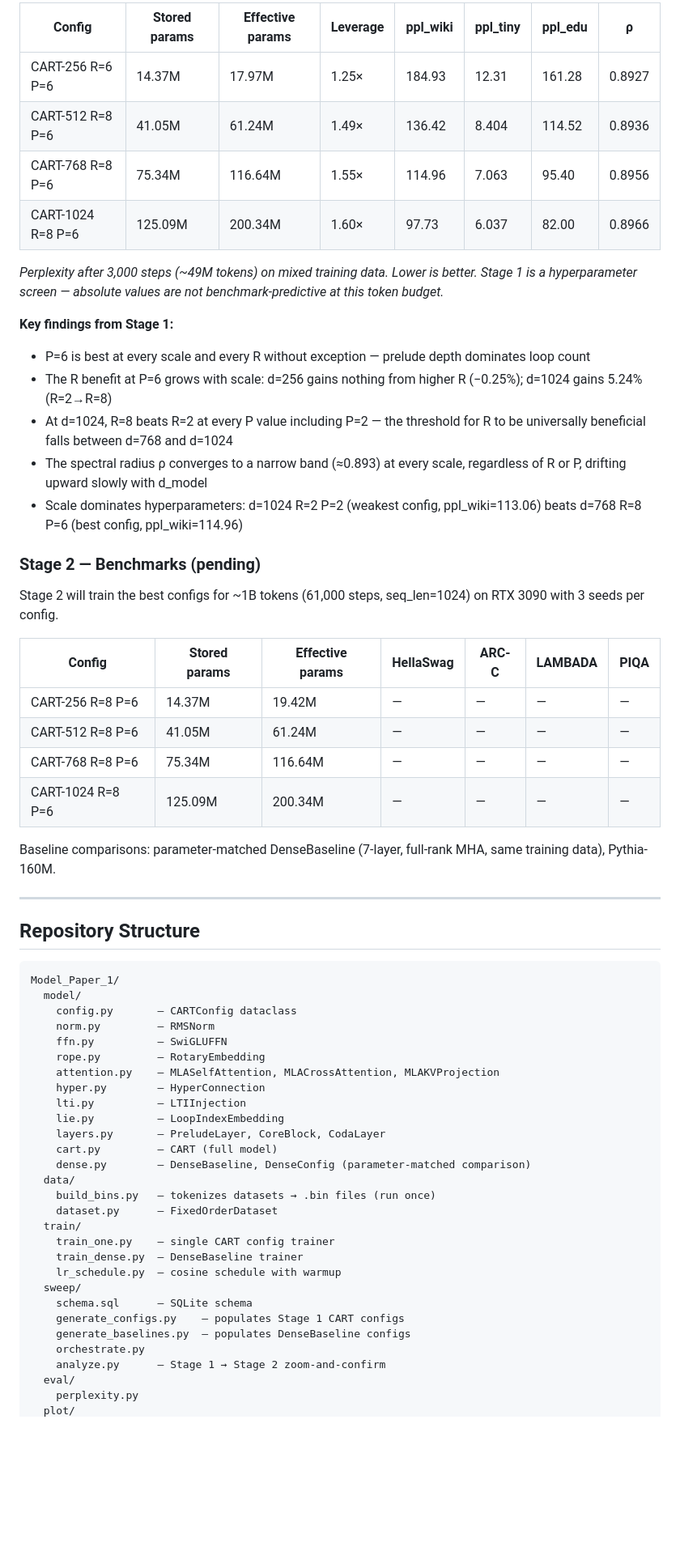
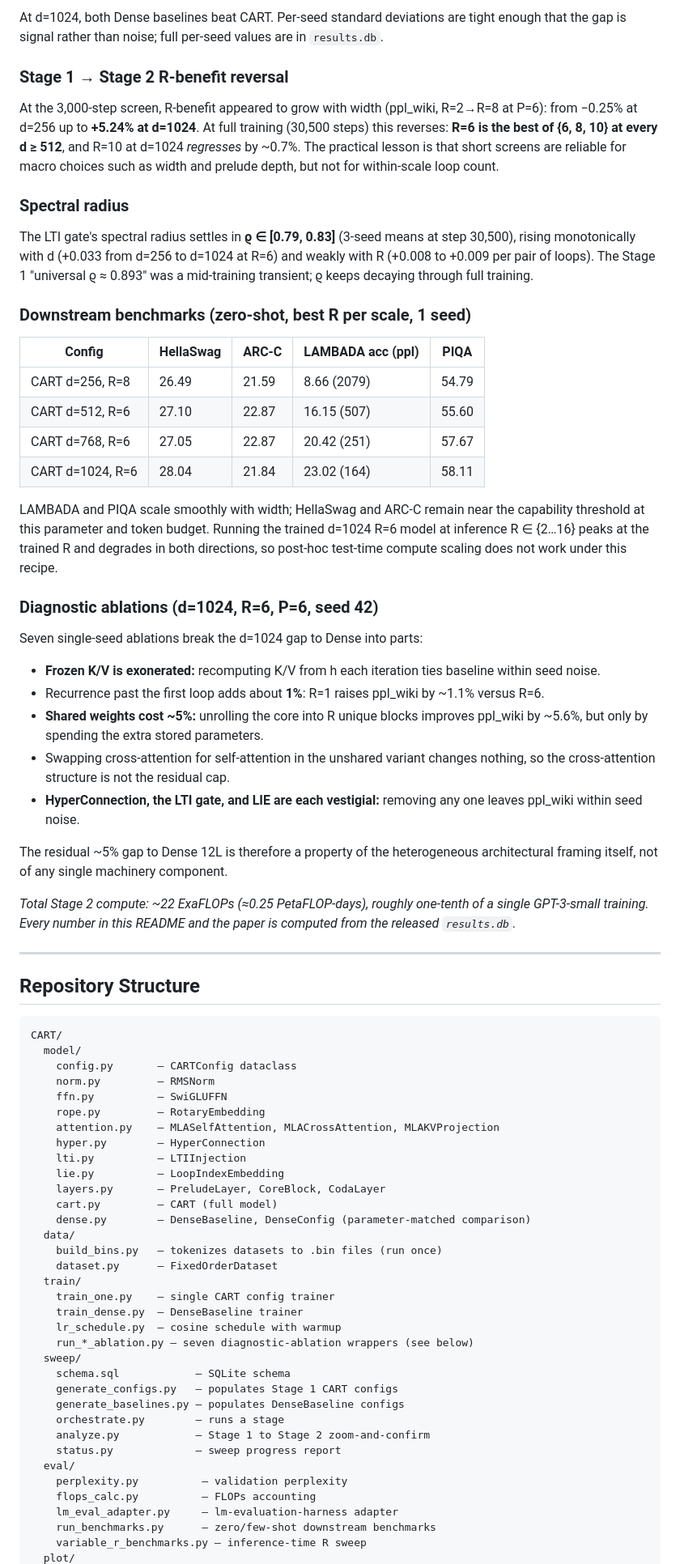
Before and after one commit to ccapps42/CART, a Markdown page: README.md, the part around one of its changes. Shown at 81% size. Rendered like a GitHub page; blank space fills up the shorter version.

````diff
--- a/README.md
+++ b/README.md
@@ -103,39 +127,45 @@ Best configuration per scale on three held-out validation sets:
 
-| Config | Stored params | Effective params | Leverage | ppl_wiki | ppl_tiny | ppl_edu | ρ |
-|---|---|---|---|---|---|---|---|
-| CART-256 R=6 P=6 | 14.37M | 17.97M | 1.25× | 184.93 | 12.31 | 161.28 | 0.8927 |
-| CART-512 R=8 P=6 | 41.05M | 61.24M | 1.49× | 136.42 | 8.404 | 114.52 | 0.8936 |
-| CART-768 R=8 P=6 | 75.34M | 116.64M | 1.55× | 114.96 | 7.063 | 95.40 | 0.8956 |
-| CART-1024 R=8 P=6 | 125.09M | 200.34M | 1.60× | 97.73 | 6.037 | 82.00 | 0.8966 |
+At d=1024, both Dense baselines beat CART. Per-seed standard deviations are tight enough that the gap is signal rather than noise; full per-seed values are in `results.db`.
 
-*Perplexity after 3,000 steps (~49M tokens) on mixed training data. Lower is better. Stage 1 is a hyperparameter screen — absolute values are not benchmark-predictive at this token budget.*
+### Stage 1 → Stage 2 R-benefit reversal
 
-**Key findings from Stage 1:**
-- P=6 is best at every scale and every R without exception — prelude depth dominates loop count
-- The R benefit at P=6 grows with scale: d=256 gains nothing from higher R (−0.25%); d=1024 gains 5.24% (R=2→R=8)
-- At d=1024, R=8 beats R=2 at every P value including P=2 — the threshold for R to be universally beneficial falls between d=768 and d=1024
-- The spectral radius ρ converges to a narrow band (≈0.893) at every scale, regardless of R or P, drifting upward slowly with d_model
-- Scale dominates hyperparameters: d=1024 R=2 P=2 (weakest config, ppl_wiki=113.06) beats d=768 R=8 P=6 (best config, ppl_wiki=114.96)
+At the 3,000-step screen, R-benefit appeared to grow with width (ppl_wiki, R=2→R=8 at P=6): from −0.25% at d=256 up to **+5.24% at d=1024**. At full training (30,500 steps) this reverses: **R=6 is the best of {6, 8, 10} at every d ≥ 512**, and R=10 at d=1024 *regresses* by ~0.7%. The practical lesson is that short screens are reliable for macro choices such as width and prelude depth, but not for within-scale loop count.
 
-### Stage 2 — Benchmarks (pending)
+### Spectral radius
 
-Stage 2 will train the best configs for ~1B tokens (61,000 steps, seq_len=1024) on RTX 3090 with 3 seeds per config.
+The LTI gate's spectral radius settles in **ϱ ∈ [0.79, 0.83]** (3-seed means at step 30,500), rising monotonically with d (+0.033 from d=256 to d=1024 at R=6) and weakly with R (+0.008 to +0.009 per pair of loops). The Stage 1 "universal ϱ ≈ 0.893" was a mid-training transient; ϱ keeps decaying through full training.
 
-| Config | Stored params | Effective params | HellaSwag | ARC-C | LAMBADA | PIQA |
-|---|---|---|---|---|---|---|
-| CART-256 R=8 P=6 | 14.37M | 19.42M | — | — | — | — |
-| CART-512 R=8 P=6 | 41.05M | 61.24M | — | — | — | — |
-| CART-768 R=8 P=6 | 75.34M | 116.64M | — | — | — | — |
-| CART-1024 R=8 P=6 | 125.09M | 200.34M | — | — | — | — |
+### Downstream benchmarks (zero-shot, best R per scale, 1 seed)
 
-Baseline comparisons: parameter-matched DenseBaseline (7-layer, full-rank MHA, same training data), Pythia-160M.
+| Config | HellaSwag | ARC-C | LAMBADA acc (ppl) | PIQA |
+|---|---|---|---|---|
+| CART d=256, R=8 | 26.49 | 21.59 | 8.66 (2079) | 54.79 |
+| CART d=512, R=6 | 27.10 | 22.87 | 16.15 (507) | 55.60 |
+| CART d=768, R=6 | 27.05 | 22.87 | 20.42 (251) | 57.67 |
+| CART d=1024, R=6 | 28.04 | 21.84 | 23.02 (164) | 58.11 |
+
+LAMBADA and PIQA scale smoothly with width; HellaSwag and ARC-C remain near the capability threshold at this parameter and token budget. Running the trained d=1024 R=6 model at inference R ∈ {2…16} peaks at the trained R and degrades in both directions, so post-hoc test-time compute scaling does not work under this recipe.
+
+### Diagnostic ablations (d=1024, R=6, P=6, seed 42)
+
+Seven single-seed ablations break the d=1024 gap to Dense into parts:
+
+- **Frozen K/V is exonerated:** recomputing K/V from h each iteration ties baseline within seed noise.
+- Recurrence past the first loop adds about **1%**: R=1 raises ppl_wiki by ~1.1% versus R=6.
+- **Shared weights cost ~5%:** unrolling the core into R unique blocks improves ppl_wiki by ~5.6%, but only by spending the extra stored parameters.
+- Swapping cross-attention for self-attention in the unshared variant changes nothing, so the cross-attention structure is not the residual cap.
+- **HyperConnection, the LTI gate, and LIE are each vestigial:** removing any one leaves ppl_wiki within seed noise.
+
+The residual ~5% gap to Dense 12L is therefore a property of the heterogeneous architectural framing itself, not of any single machinery component.
+
+*Total Stage 2 compute: ~22 ExaFLOPs (≈0.25 PetaFLOP-days), roughly one-tenth of a single GPT-3-small training. Every number in this README and the paper is computed from the released `results.db`.*
 
 ---
 
 ## Repository Structure
 
 ```
-Model_Paper_1/
+CART/
   model/
     config.py       — CARTConfig dataclass
     norm.py         — RMSNorm
@@ -149,18 +179,24 @@ Model_Paper_1/
     cart.py         — CART (full model)
     dense.py        — DenseBaseline, DenseConfig (parameter-matched comparison)
   data/
-    build_bins.py   — tokenizes datasets → .bin files (run once)
+    build_bins.py   — tokenizes datasets to .bin files (run once)
     dataset.py      — FixedOrderDataset
   train/
     train_one.py    — single CART config trainer
     train_dense.py  — DenseBaseline trainer
     lr_schedule.py  — cosine schedule with warmup
+    run_*_ablation.py — seven diagnostic-ablation wrappers (see below)
   sweep/
-    schema.sql      — SQLite schema
-    generate_configs.py    — populates Stage 1 CART configs
-    generate_baselines.py  — populates DenseBaseline configs
-    orchestrate.py
-    analyze.py      — Stage 1 → Stage 2 zoom-and-confirm
+    schema.sql            — SQLite schema
+    generate_configs.py   — populates Stage 1 CART configs
+    generate_baselines.py — populates DenseBaseline configs
+    orchestrate.py        — runs a stage
+    analyze.py            — Stage 1 to Stage 2 zoom-and-confirm
+    status.py             — sweep progress report
   eval/
-    perplexity.py
+    perplexity.py          — validation perplexity
+    flops_calc.py          — FLOPs accounting
+    lm_eval_adapter.py     — lm-evaluation-harness adapter
+    run_benchmarks.py      — zero/few-shot downstream benchmarks
+    variable_r_benchmarks.py — inference-time R sweep
   plot/
````
Also changed, not shown: other parts of README.md (+95 -69 lines).
